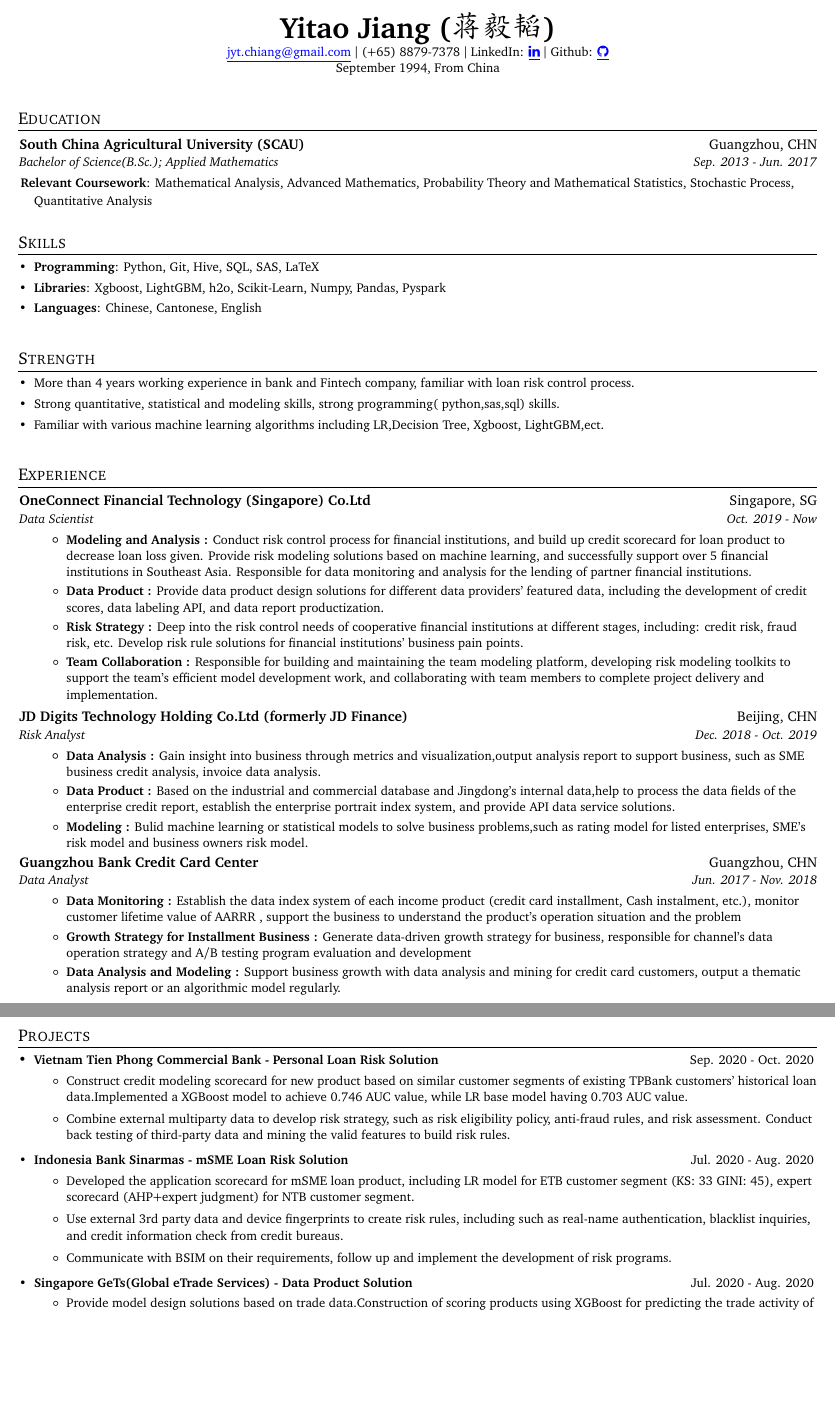
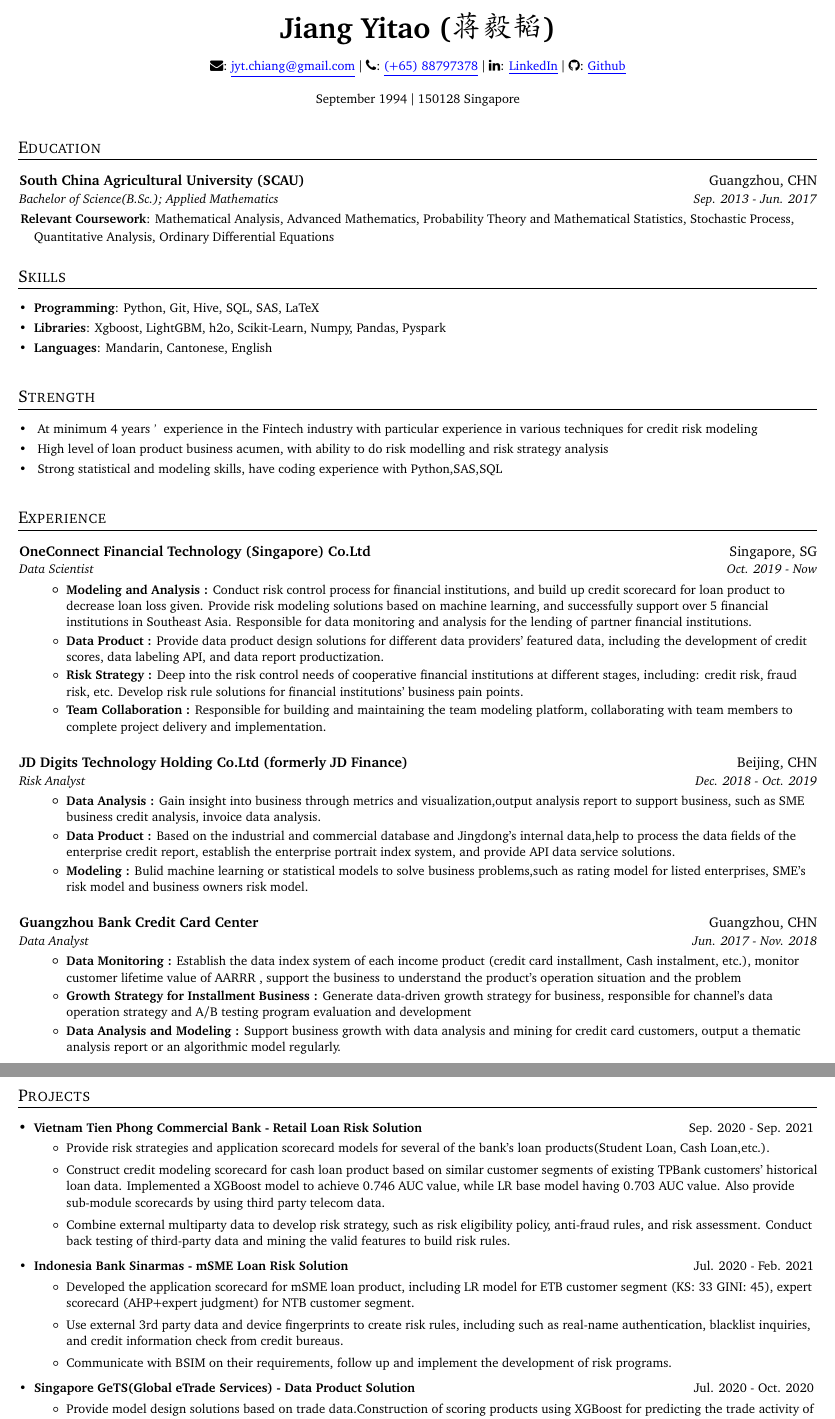
Before and after one commit to Yitao1024/Resume, a LaTeX CV (resume.tex): two parts of pages 1 and 2 of 2, joined at a grey line, cut so that both start at the same text, the shorter picture padded with empty space. Compiled offline with pdfLaTeX.

Commit message:
Updates from Overleaf

```diff
--- a/resume.tex
+++ b/resume.tex
@@ -94,12 +94,14 @@
 
 %----------HEADING-----------------
 \begin{center}
-  \small \textbf{\href{chiang233.github.io}{\huge Yitao Jiang (蒋毅韬)}} \\  \href{mailto:jyt.chiang@gmail.com}{\color{blue}\underline{jyt.chiang@gmail.com}} $\vert$
-  (+65) 8879-7378 $\vert$
-  LinkedIn: \href{https://www.linkedin.com/in/chiang1049/}{\color{blue}\underline{\faLinkedin}} $\vert$
-  Github: \href{https://github.com/chiang233}{\color{blue}\underline{\faGithub}} \\
-
-  \small September 1994, From China
+  \small \textbf{\href{chiang233.github.io}{\huge Jiang Yitao  (蒋毅韬)}} \\
+  ~\\
+  \faEnvelope : \href{mailto:jyt.chiang@gmail.com}{\color{blue}\underline{jyt.chiang@gmail.com}} $\vert$
+  \faPhone    : \href{tel:88797378} {\color{blue}\underline{(+65) 88797378}}                    $\vert$
+  \faLinkedin : \href{https://www.linkedin.com/in/chiang1049/}{\color{blue}\underline{LinkedIn}} $\vert$
+  \faGithub   : \href{https://github.com/Yitao1024}{\color{blue}\underline{Github}} \\
+  ~\\
+  \small September 1994 $\vert$ 150128 Singapore
 \end{center}
 
 \hspace*{\fill}
@@ -107,11 +109,12 @@
 %-----------EDUCATION-----------------
 \shorterSection{Education}
   \resumeSubHeadingListStart
+  \vspace{5pt}
     \resumeSubheading
       {South China Agricultural University (SCAU)}{Guangzhou, CHN}
       {Bachelor of Science(B.Sc.);  Applied Mathematics}{Sep. 2013 - Jun. 2017}{
      % \resumeItemNoBullet{Thesis}{ }
-      \resumeItemNoBullet{Relevant Coursework}{Mathematical Analysis, Advanced Mathematics, Probability Theory and Mathematical Statistics, Stochastic Process, Quantitative Analysis}
+      \resumeItemNoBullet{Relevant Coursework}{Mathematical Analysis, Advanced Mathematics, Probability Theory and Mathematical Statistics, Stochastic Process, Quantitative Analysis, Ordinary Differential Equations}
     }
 
   \resumeSubHeadingListEnd
@@ -120,6 +123,7 @@
 %-----------SKILLS-----------------
 \shorterSection{Skills}
   \resumeSubHeadingListStart
+  \vspace{5pt}
   \small
     \item{
      \textbf{Programming}{: Python, Git, Hive, SQL, SAS, LaTeX}
@@ -130,7 +134,7 @@
     }
     \vspace{-5pt}
     \item{
-     \textbf{Languages}{: Chinese, Cantonese, English}
+     \textbf{Languages}{: Mandarin, Cantonese, English}
     }
 \resumeSubHeadingListEnd
   \hspace*{\fill}
@@ -138,17 +142,24 @@
 %-----------Strength-----------------
 \shorterSection{Strength}
   \resumeSubHeadingListStart
+  \vspace{5pt}
   \small
     \item{
-     \textbf{}{More than 4 years working experience in bank and Fintech company, familiar with loan risk control process.}
+     \textbf{}{
+     At minimum 4 years’ experience in the Fintech industry with particular experience in various techniques for credit risk modeling
+     }
     }
     \vspace{-5pt}
     \item{
-     \textbf{}{Strong quantitative, statistical and modeling skills, strong programming( python,sas,sql) skills.}
+     \textbf{}{
+     High level of loan product business acumen, with ability to do risk modelling and risk strategy analysis
+     }
     }
     \vspace{-5pt}
     \item{
-     \textbf{}{Familiar with various machine learning algorithms including LR,Decision Tree, Xgboost, LightGBM,ect.}
+     \textbf{}{
+     Strong statistical and modeling skills, have coding experience with Python,SAS,SQL
+     }
     }
 \resumeSubHeadingListEnd
   \hspace*{\fill}
@@ -156,7 +167,7 @@
 %-----------EXPERIENCE-----------------
 \shorterSection{Experience}
   \resumeSubHeadingListStart
-
+    \vspace{5pt}
     \resumeSubheading
         {OneConnect Financial Technology (Singapore) Co.Ltd}{Singapore, SG}
       {Data Scientist}{Oct. 2019 - Now}
@@ -170,9 +181,12 @@
          \resumeItem{Risk Strategy :}
          {Deep into the risk control needs of cooperative financial institutions at different stages, including: credit risk, fraud risk, etc. Develop risk rule solutions for financial institutions' business pain points.}
         \resumeItem{Team Collaboration :}
-          {Responsible for building and maintaining the team modeling platform, developing risk modeling toolkits to support the team's efficient model development work, and collaborating with team members to complete project delivery and implementation.
+          {Responsible for building and maintaining the team modeling platform, %developing risk modeling toolkits to support the team's efficient model development work, and %
+          collaborating with team members to complete project delivery and implementation.
           }
     \resumeItemListEnd
+
+    ~\\
 
     \resumeSubheading
      {JD Digits Technology Holding Co.Ltd (formerly JD Finance) }{Beijing, CHN}
@@ -209,19 +225,22 @@
 
 
 %-----------PROJECTS-----------------
+\vspace{10pt}
 \shorterSection{Projects}
   \resumeSubHeadingListStart
+  \vspace{5pt}
     \resumeSubItem{Vietnam Tien Phong Commercial
- Bank - Personal Loan Risk Solution}
-        {   \hfill{Sep. 2020 - Oct. 2020}
+ Bank - Retail Loan Risk Solution}
+        {   \hfill{Sep. 2020 - Sep. 2021}
         \vspace{-5pt}
         \begin{itemize}
-            \item Construct credit modeling scorecard for new product based on similar customer segments of existing TPBank customers' historical loan data.Implemented a XGBoost model to achieve 0.746 AUC value, while LR base model having 0.703 AUC value.
+            \item Provide risk strategies and application scorecard models for several of the bank's loan products(Student Loan, Cash Loan,etc.).
+            \item Construct credit modeling scorecard for cash loan product based on similar customer segments of existing TPBank customers' historical loan data. Implemented a XGBoost model to achieve 0.746 AUC value, while LR base model having 0.703 AUC value. Also provide sub-module scorecards by using third party telecom data.
             \item Combine external multiparty data to develop risk strategy, such as risk eligibility policy, anti-fraud rules, and risk assessment. Conduct back testing of third-party data and mining the valid features to build risk rules.
         \end{itemize}
      }
     \resumeSubItem{Indonesia Bank Sinarmas - mSME Loan Risk Solution}
-        {   \hfill{Jul. 2020 - Aug. 2020}
+        {   \hfill{Jul. 2020 - Feb. 2021}
         \vspace{-5pt}
         \begin{itemize}
             \item Developed the application scorecard for mSME loan product, including LR model for ETB customer segment (KS: 33 GINI: 45), expert scorecard (AHP+expert judgment) for NTB customer segment.
@@ -230,8 +249,8 @@
 
         \end{itemize}
      }
-     \resumeSubItem{Singapore GeTs(Global eTrade Services) - Data Product Solution}
-        {   \hfill{Jul. 2020 - Aug. 2020}
+     \resumeSubItem{Singapore GeTS(Global eTrade Services) - Data Product Solution}
+        {   \hfill{Jul. 2020 - Oct. 2020}
         \vspace{-5pt}
         \begin{itemize}
             \item Provide model design solutions based on trade data.Construction of scoring products using XGBoost for predicting the trade activity of firms, and built a segment rule by cluster algorithm and decision tree.
```
Also changed, not shown: resume.tex (26 more changed lines).
